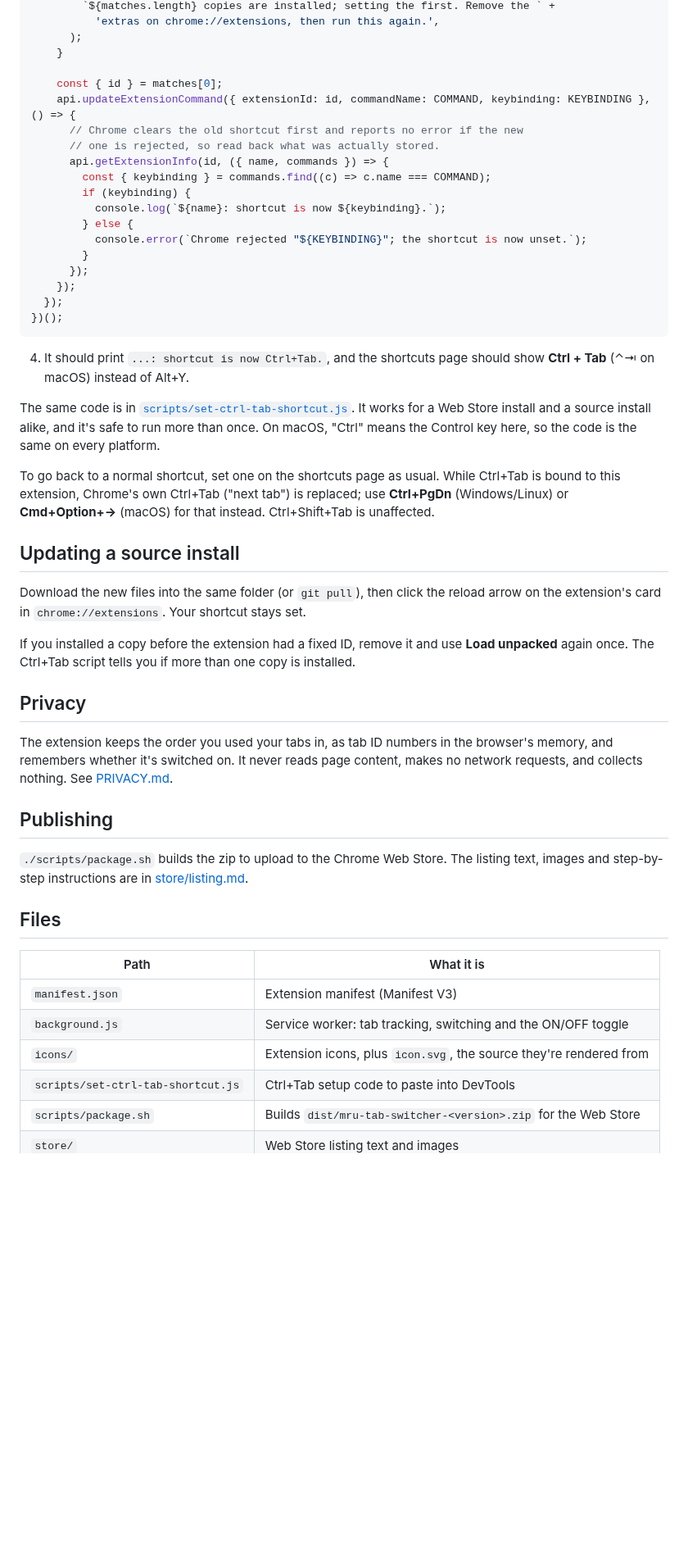
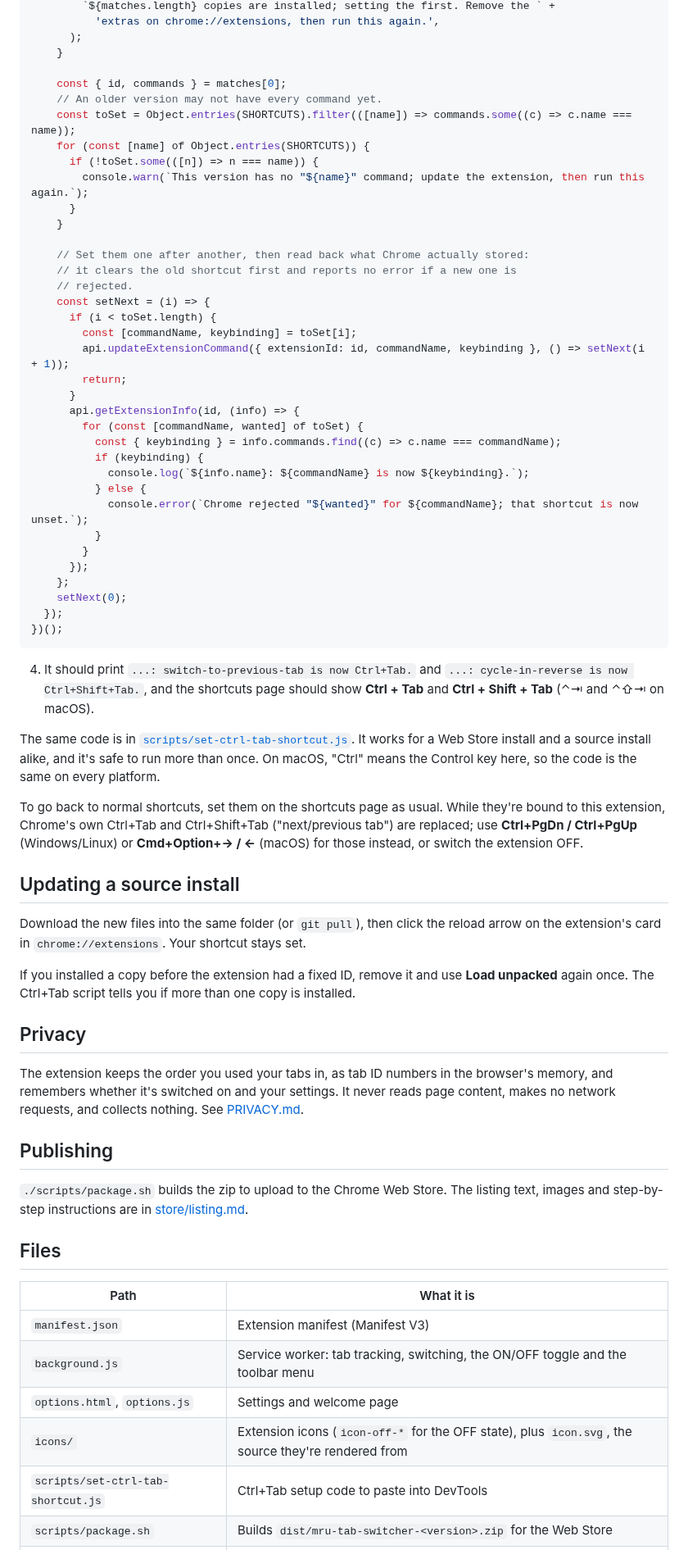
Before and after one commit to Hariprasad-b-s/mru-extension, a Markdown page: README.md, the part around one of its changes. Shown at 82% size. Drawn GitHub-style; blank space fills up the shorter version.

````diff
--- a/README.md
+++ b/README.md
@@ -65,28 +82,45 @@ Chrome won't let an extension set Ctrl+Tab itself, and the Keyboard shortcuts pa
       );
     }
 
-    const { id } = matches[0];
-    api.updateExtensionCommand({ extensionId: id, commandName: COMMAND, keybinding: KEYBINDING }, () => {
-      // Chrome clears the old shortcut first and reports no error if the new
-      // one is rejected, so read back what was actually stored.
-      api.getExtensionInfo(id, ({ name, commands }) => {
-        const { keybinding } = commands.find((c) => c.name === COMMAND);
-        if (keybinding) {
-          console.log(`${name}: shortcut is now ${keybinding}.`);
-        } else {
-          console.error(`Chrome rejected "${KEYBINDING}"; the shortcut is now unset.`);
+    const { id, commands } = matches[0];
+    // An older version may not have every command yet.
+    const toSet = Object.entries(SHORTCUTS).filter(([name]) => commands.some((c) => c.name === name));
+    for (const [name] of Object.entries(SHORTCUTS)) {
+      if (!toSet.some(([n]) => n === name)) {
+        console.warn(`This version has no "${name}" command; update the extension, then run this again.`);
+      }
+    }
+
+    // Set them one after another, then read back what Chrome actually stored:
+    // it clears the old shortcut first and reports no error if a new one is
+    // rejected.
+    const setNext = (i) => {
+      if (i < toSet.length) {
+        const [commandName, keybinding] = toSet[i];
+        api.updateExtensionCommand({ extensionId: id, commandName, keybinding }, () => setNext(i + 1));
+        return;
+      }
+      api.getExtensionInfo(id, (info) => {
+        for (const [commandName, wanted] of toSet) {
+          const { keybinding } = info.commands.find((c) => c.name === commandName);
+          if (keybinding) {
+            console.log(`${info.name}: ${commandName} is now ${keybinding}.`);
+          } else {
+            console.error(`Chrome rejected "${wanted}" for ${commandName}; that shortcut is now unset.`);
+          }
         }
       });
-    });
+    };
+    setNext(0);
   });
 })();
 ```
 
-4. It should print `...: shortcut is now Ctrl+Tab.`, and the shortcuts page should show **Ctrl + Tab** (⌃⇥ on macOS) instead of Alt+Y.
+4. It should print `...: switch-to-previous-tab is now Ctrl+Tab.` and `...: cycle-in-reverse is now Ctrl+Shift+Tab.`, and the shortcuts page should show **Ctrl + Tab** and **Ctrl + Shift + Tab** (⌃⇥ and ⌃⇧⇥ on macOS).
 
 The same code is in [`scripts/set-ctrl-tab-shortcut.js`](scripts/set-ctrl-tab-shortcut.js). It works for a Web Store install and a source install alike, and it's safe to run more than once. On macOS, "Ctrl" means the Control key here, so the code is the same on every platform.
 
-To go back to a normal shortcut, set one on the shortcuts page as usual. While Ctrl+Tab is bound to this extension, Chrome's own Ctrl+Tab ("next tab") is replaced; use **Ctrl+PgDn** (Windows/Linux) or **Cmd+Option+→** (macOS) for that instead. Ctrl+Shift+Tab is unaffected.
+To go back to normal shortcuts, set them on the shortcuts page as usual. While they're bound to this extension, Chrome's own Ctrl+Tab and Ctrl+Shift+Tab ("next/previous tab") are replaced; use **Ctrl+PgDn / Ctrl+PgUp** (Windows/Linux) or **Cmd+Option+→ / ←** (macOS) for those instead, or switch the extension OFF.
 
 ## Updating a source install
 
@@ -96,7 +130,7 @@ If you installed a copy before the extension had a fixed ID, remove it and use *
 
 ## Privacy
 
-The extension keeps the order you used your tabs in, as tab ID numbers in the browser's memory, and remembers whether it's switched on. It never reads page content, makes no network requests, and collects nothing. See [PRIVACY.md](PRIVACY.md).
+The extension keeps the order you used your tabs in, as tab ID numbers in the browser's memory, and remembers whether it's switched on and your settings. It never reads page content, makes no network requests, and collects nothing. See [PRIVACY.md](PRIVACY.md).
 
 ## Publishing
 
@@ -107,8 +141,9 @@ The extension keeps the order you used your tabs in, as tab ID numbers in the br
 | Path | What it is |
 | --- | --- |
 | `manifest.json` | Extension manifest (Manifest V3) |
-| `background.js` | Service worker: tab tracking, switching and the ON/OFF toggle |
-| `icons/` | Extension icons, plus `icon.svg`, the source they're rendered from |
+| `background.js` | Service worker: tab tracking, switching, the ON/OFF toggle and the toolbar menu |
+| `options.html`, `options.js` | Settings and welcome page |
+| `icons/` | Extension icons (`icon-off-*` for the OFF state), plus `icon.svg`, the source they're rendered from |
 | `scripts/set-ctrl-tab-shortcut.js` | Ctrl+Tab setup code to paste into DevTools |
 | `scripts/package.sh` | Builds `dist/mru-tab-switcher-<version>.zip` for the Web Store |
 | `store/` | Web Store listing text and images |
````
Also changed, not shown: other parts of README.md (+25 -8 lines), PRIVACY.md (+4 -3 lines), store/listing.md (+41 -17 lines), icons/icon-off-16.png (added), icons/icon-off-32.png (added), store/screenshot-settings-1280x800.png (added), 6 other files.
